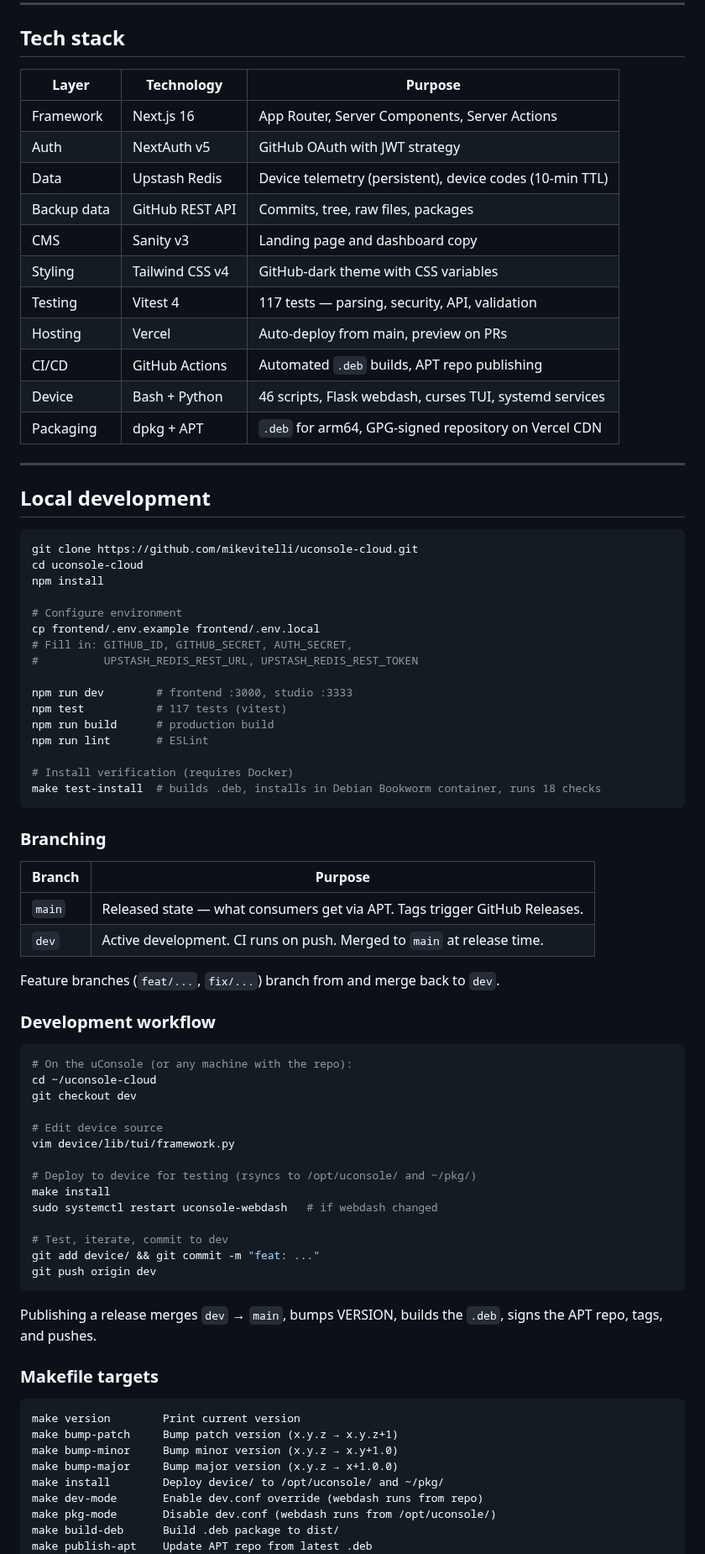
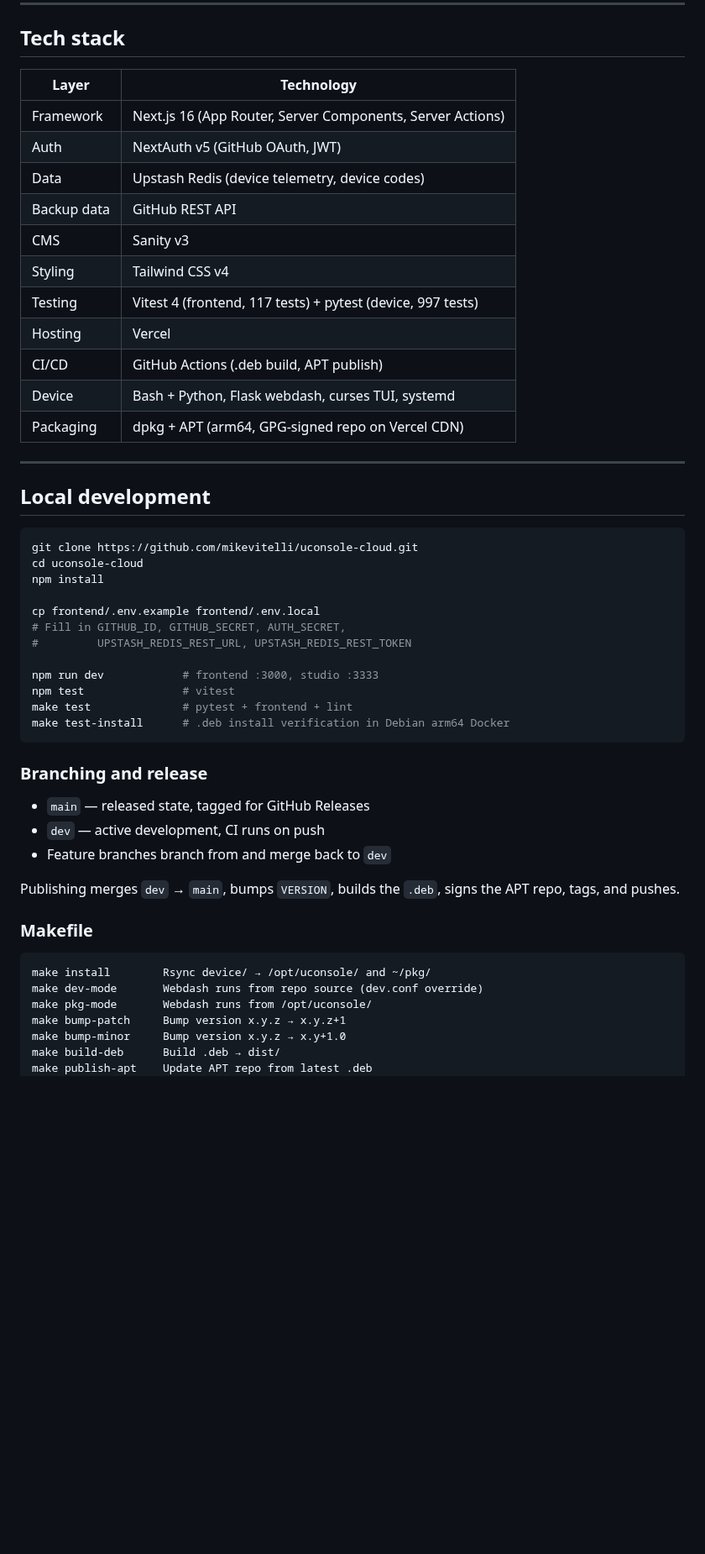
Before and after one commit to mikevitelli/uconsole-cloud, a Markdown page: README.md, the part around one of its changes. Shown at 84% size. Drawn GitHub-style; blank space fills up the shorter version.

````diff
--- a/README.md
+++ b/README.md
@@ -319,19 +282,19 @@ uconsole-cloud/
 
 ## Tech stack
 
-| Layer | Technology | Purpose |
-|-------|------------|---------|
-| Framework | Next.js 16 | App Router, Server Components, Server Actions |
-| Auth | NextAuth v5 | GitHub OAuth with JWT strategy |
-| Data | Upstash Redis | Device telemetry (persistent), device codes (10-min TTL) |
-| Backup data | GitHub REST API | Commits, tree, raw files, packages |
-| CMS | Sanity v3 | Landing page and dashboard copy |
-| Styling | Tailwind CSS v4 | GitHub-dark theme with CSS variables |
-| Testing | Vitest 4 | 117 tests — parsing, security, API, validation |
-| Hosting | Vercel | Auto-deploy from main, preview on PRs |
-| CI/CD | GitHub Actions | Automated `.deb` builds, APT repo publishing |
-| Device | Bash + Python | 46 scripts, Flask webdash, curses TUI, systemd services |
-| Packaging | dpkg + APT | `.deb` for arm64, GPG-signed repository on Vercel CDN |
+| Layer | Technology |
+|-------|------------|
+| Framework | Next.js 16 (App Router, Server Components, Server Actions) |
+| Auth | NextAuth v5 (GitHub OAuth, JWT) |
+| Data | Upstash Redis (device telemetry, device codes) |
+| Backup data | GitHub REST API |
+| CMS | Sanity v3 |
+| Styling | Tailwind CSS v4 |
+| Testing | Vitest 4 (frontend, 117 tests) + pytest (device, 997 tests) |
+| Hosting | Vercel |
+| CI/CD | GitHub Actions (.deb build, APT publish) |
+| Device | Bash + Python, Flask webdash, curses TUI, systemd |
+| Packaging | dpkg + APT (arm64, GPG-signed repo on Vercel CDN) |
 
 ---
 
@@ -342,60 +305,32 @@ git clone https://github.com/mikevitelli/uconsole-cloud.git
 cd uconsole-cloud
 npm install
 
-# Configure environment
 cp frontend/.env.example frontend/.env.local
-# Fill in: GITHUB_ID, GITHUB_SECRET, AUTH_SECRET,
-#          UPSTASH_REDIS_REST_URL, UPSTASH_REDIS_REST_TOKEN
+# Fill in GITHUB_ID, GITHUB_SECRET, AUTH_SECRET,
+#         UPSTASH_REDIS_REST_URL, UPSTASH_REDIS_REST_TOKEN
 
-npm run dev        # frontend :3000, studio :3333
-npm test           # 117 tests (vitest)
-npm run build      # production build
-npm run lint       # ESLint
-
-# Install verification (requires Docker)
-make test-install  # builds .deb, installs in Debian Bookworm container, runs 18 checks
+npm run dev            # frontend :3000, studio :3333
+npm test               # vitest
+make test              # pytest + frontend + lint
+make test-install      # .deb install verification in Debian arm64 Docker
 ```
 
-### Branching
+### Branching and release
 
-| Branch | Purpose |
-|--------|---------|
-| `main` | Released state — what consumers get via APT. Tags trigger GitHub Releases. |
-| `dev` | Active development. CI runs on push. Merged to `main` at release time. |
+- `main` — released state, tagged for GitHub Releases
+- `dev` — active development, CI runs on push
+- Feature branches branch from and merge back to `dev`
 
-Feature branches (`feat/...`, `fix/...`) branch from and merge back to `dev`.
+Publishing merges `dev` → `main`, bumps `VERSION`, builds the `.deb`, signs the APT repo, tags, and pushes.
 
-### Development workflow
-
-```bash
-# On the uConsole (or any machine with the repo):
-cd ~/uconsole-cloud
-git checkout dev
-
-# Edit device source
-vim device/lib/tui/framework.py
-
-# Deploy to device for testing (rsyncs to /opt/uconsole/ and ~/pkg/)
-make install
-sudo systemctl restart uconsole-webdash   # if webdash changed
-
-# Test, iterate, commit to dev
-git add device/ && git commit -m "feat: ..."
-git push origin dev
-```
-
-Publishing a release merges `dev` → `main`, bumps VERSION, builds the `.deb`, signs the APT repo, tags, and pushes.
-
-### Makefile targets
+### Makefile
 
 ```
-make version        Print current version
-make bump-patch     Bump patch version (x.y.z → x.y.z+1)
-make bump-minor     Bump minor version (x.y.z → x.y+1.0)
-make bump-major     Bump major version (x.y.z → x+1.0.0)
-make install        Deploy device/ to /opt/uconsole/ and ~/pkg/
-make dev-mode       Enable dev.conf override (webdash runs from repo)
-make pkg-mode       Disable dev.conf (webdash runs from /opt/uconsole/)
-make build-deb      Build .deb package to dist/
+make install        Rsync device/ → /opt/uconsole/ and ~/pkg/
+make dev-mode       Webdash runs from repo source (dev.conf override)
+make pkg-mode       Webdash runs from /opt/uconsole/
+make bump-patch     Bump version x.y.z → x.y.z+1
+make bump-minor     Bump version x.y.z → x.y+1.0
+make build-deb      Build .deb → dist/
 make publish-apt    Update APT repo from latest .deb
 make release        Bump + build + publish + commit + tag
````
Also changed, not shown: other parts of README.md (+128 -215 lines).
